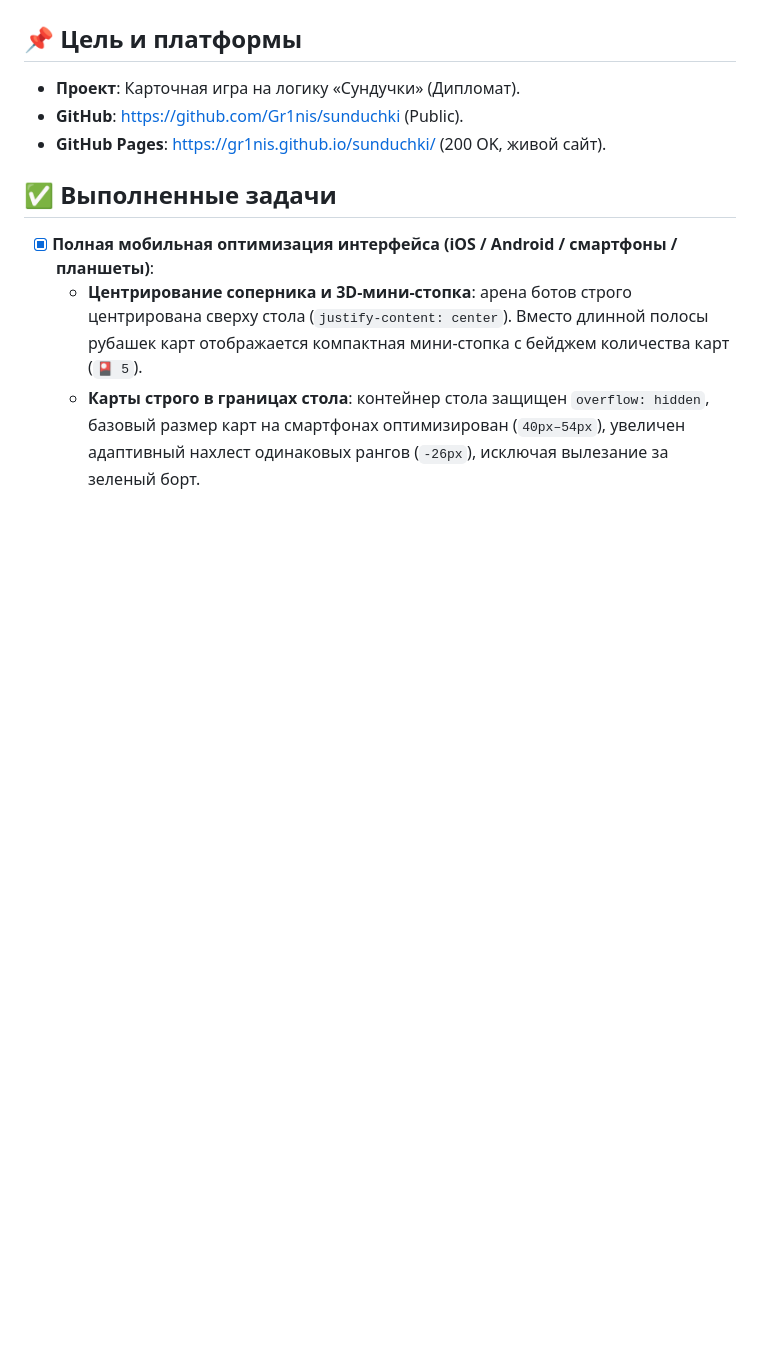
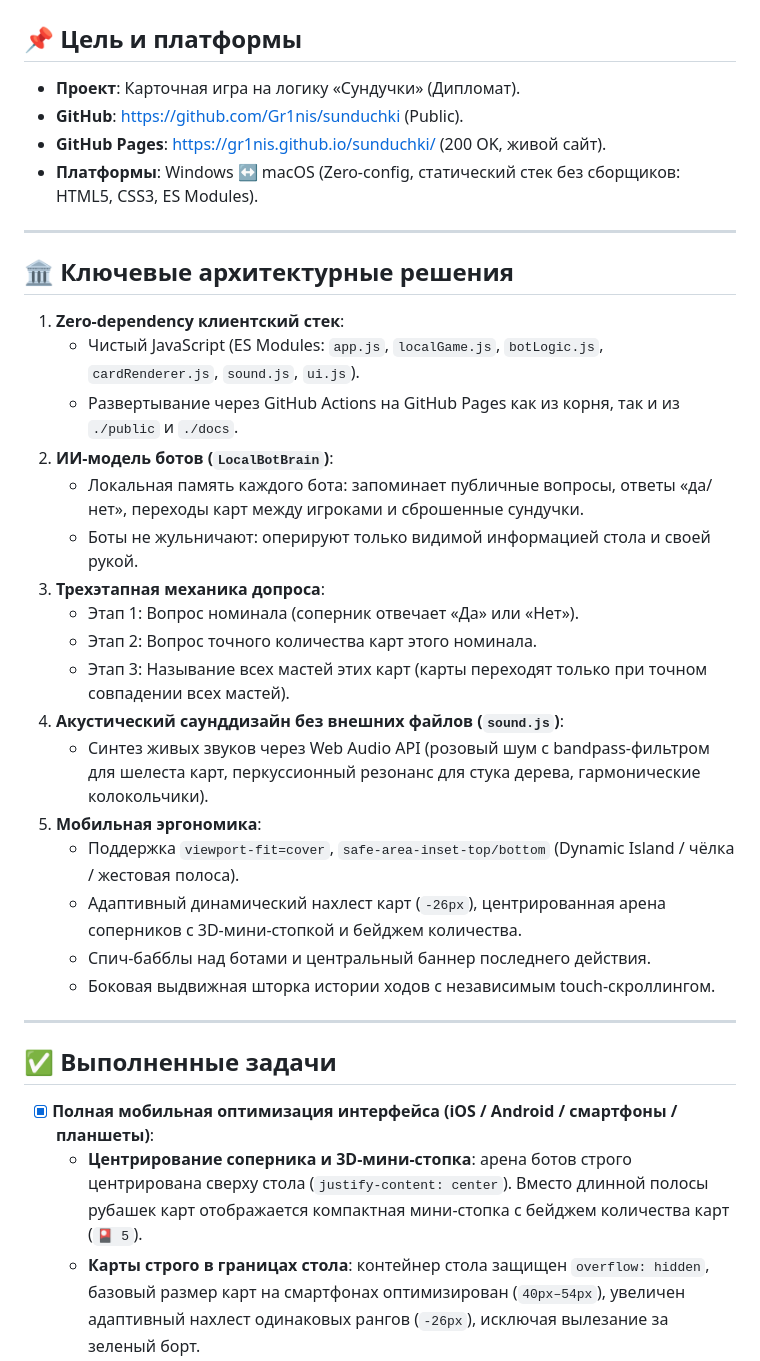
Before and after one commit to Gr1nis/sunduchki, a Markdown page: HANDOFF.md, the part around one of its changes. GitHub-like rendering; blank space fills up the shorter version.

```diff
--- a/HANDOFF.md
+++ b/HANDOFF.md
@@ -4,6 +4,30 @@
 - **Проект**: Карточная игра на логику «Сундучки» (Дипломат).
 - **GitHub**: [https://github.com/Gr1nis/sunduchki](https://github.com/Gr1nis/sunduchki) (Public).
 - **GitHub Pages**: [https://gr1nis.github.io/sunduchki/](https://gr1nis.github.io/sunduchki/) (200 OK, живой сайт).
+- **Платформы**: Windows ↔ macOS (Zero-config, статический стек без сборщиков: HTML5, CSS3, ES Modules).
+
+---
+
+## 🏛 Ключевые архитектурные решения
+1. **Zero-dependency клиентский стек**:
+   - Чистый JavaScript (ES Modules: `app.js`, `localGame.js`, `botLogic.js`, `cardRenderer.js`, `sound.js`, `ui.js`).
+   - Развертывание через GitHub Actions на GitHub Pages как из корня, так и из `./public` и `./docs`.
+2. **ИИ-модель ботов (`LocalBotBrain`)**:
+   - Локальная память каждого бота: запоминает публичные вопросы, ответы «да/нет», переходы карт между игроками и сброшенные сундучки.
+   - Боты не жульничают: оперируют только видимой информацией стола и своей рукой.
+3. **Трехэтапная механика допроса**:
+   - Этап 1: Вопрос номинала (соперник отвечает «Да» или «Нет»).
+   - Этап 2: Вопрос точного количества карт этого номинала.
+   - Этап 3: Называние всех мастей этих карт (карты переходят только при точном совпадении всех мастей).
+4. **Акустический саунддизайн без внешних файлов (`sound.js`)**:
+   - Синтез живых звуков через Web Audio API (розовый шум с bandpass-фильтром для шелеста карт, перкуссионный резонанс для стука дерева, гармонические колокольчики).
+5. **Мобильная эргономика**:
+   - Поддержка `viewport-fit=cover`, `safe-area-inset-top/bottom` (Dynamic Island / чёлка / жестовая полоса).
+   - Адаптивный динамический нахлест карт (`-26px`), центрированная арена соперников с 3D-мини-стопкой и бейджем количества.
+   - Спич-бабблы над ботами и центральный баннер последнего действия.
+   - Боковая выдвижная шторка истории ходов с независимым touch-скроллингом.
+
+---
 
 ## ✅ Выполненные задачи
 - [x] **Полная мобильная оптимизация интерфейса (iOS / Android / смартфоны / планшеты)**:
```
Also changed, not shown: other parts of HANDOFF.md (+26 -13 lines).
